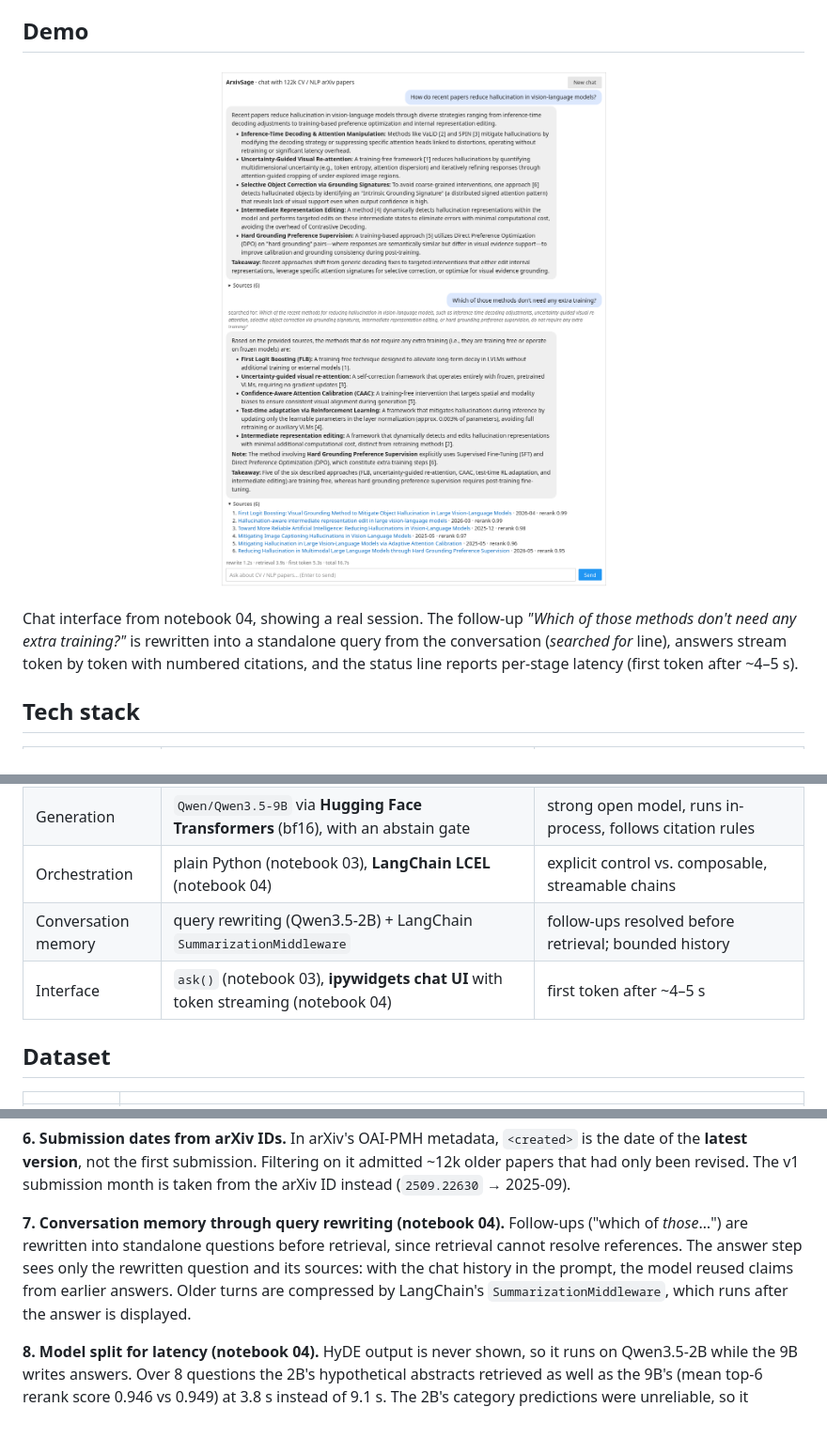
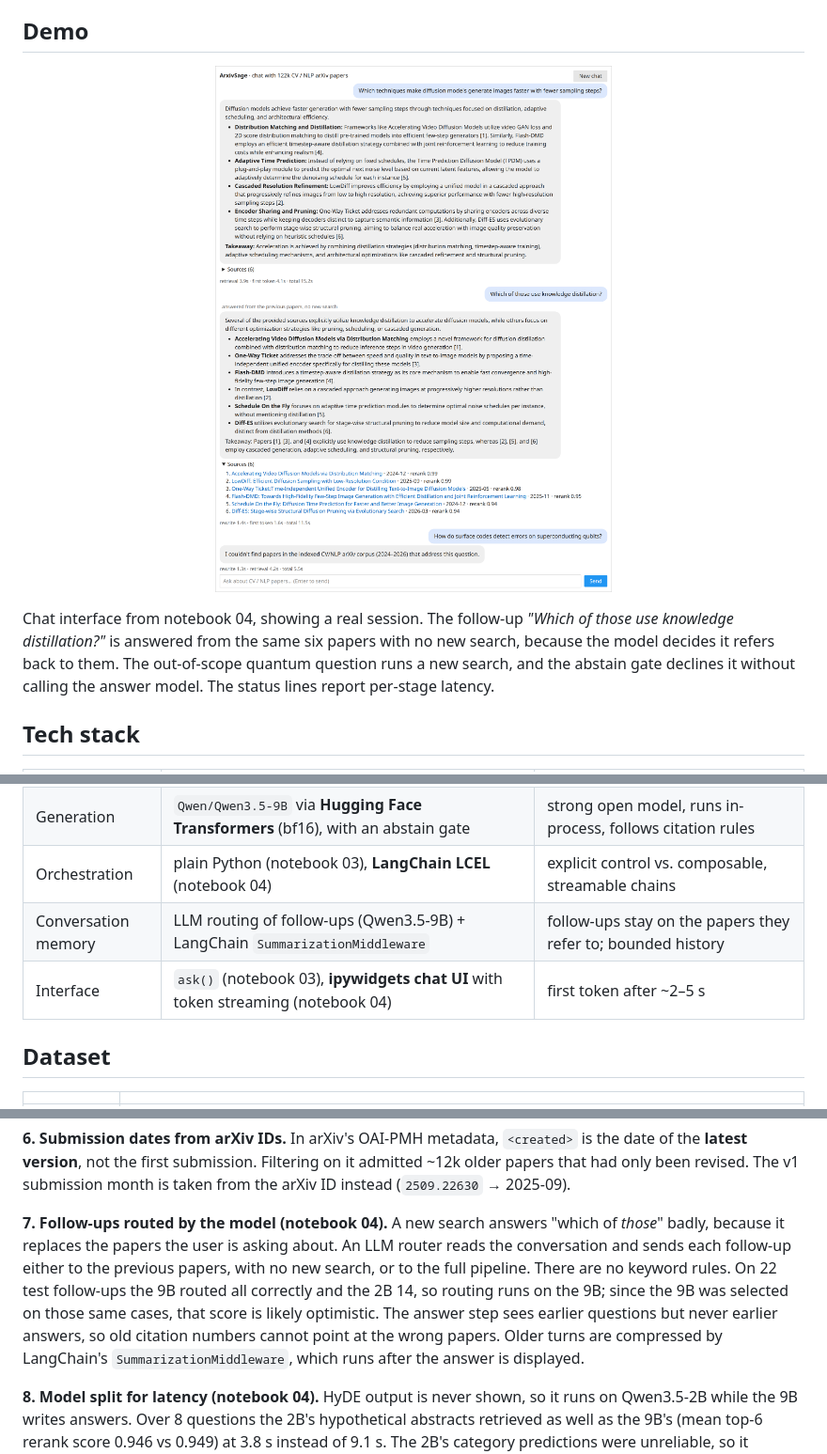
Before and after one commit to Sagnik2003/ArxivSage, a Markdown page: README.md, 3 parts joined by grey strips. Shown at 94% size. Drawn GitHub-style; pictures changed too: docs/chat_ui_demo.png; blank space fills up the shorter version.

Commit message:
Route chat follow-ups with the LLM
- Follow-ups now go through an LLM router on Qwen3.5-9B: answer from the
  previous papers with no new search, or run the full pipeline. No keyword
  rules; invalid router output falls back to a new search.
- The answer step sees earlier questions but never earlier answers.
- Add the missing langchain-text-splitters install step.
- Update the architecture diagram, README and chat demo image.

```diff
--- a/README.md
+++ b/README.md
@@ -29,10 +29,10 @@ The system runs entirely **locally at no cost**: open data, open models, an embe
 
 <p align="center"><img src="docs/chat_ui_demo.png" alt="ArxivSage chat interface" width="85%"></p>
 
-Chat interface from notebook 04, showing a real session. The follow-up *"Which of those methods don't need
-any extra training?"* is rewritten into a standalone query from the conversation (*searched for* line),
-answers stream token by token with numbered citations, and the status line reports per-stage latency
-(first token after ~4–5 s).
+Chat interface from notebook 04, showing a real session. The follow-up *"Which of those use knowledge distillation?"*
+is answered from the same six papers with no new search, because the model decides it refers back to them. The
+out-of-scope quantum question runs a new search, and the abstain gate declines it without calling the answer model.
+The status lines report per-stage latency.
 
 ## Tech stack
 
@@ -47,8 +47,8 @@ answers stream token by token with numbered citations, and the status line repor
 | Re-ranking | `BAAI/bge-reranker-v2-m3` (**cross-encoder**), best chunk per paper | precise top 6 from a high-recall candidate set |
 | Generation | `Qwen/Qwen3.5-9B` via **Hugging Face Transformers** (bf16), with an abstain gate | strong open model, runs in-process, follows citation rules |
 | Orchestration | plain Python (notebook 03), **LangChain LCEL** (notebook 04) | explicit control vs. composable, streamable chains |
-| Conversation memory | query rewriting (Qwen3.5-2B) + LangChain `SummarizationMiddleware` | follow-ups resolved before retrieval; bounded history |
-| Interface | `ask()` (notebook 03), **ipywidgets chat UI** with token streaming (notebook 04) | first token after ~4–5 s |
+| Conversation memory | LLM routing of follow-ups (Qwen3.5-9B) + LangChain `SummarizationMiddleware` | follow-ups stay on the papers they refer to; bounded history |
+| Interface | `ask()` (notebook 03), **ipywidgets chat UI** with token streaming (notebook 04) | first token after ~2–5 s |
 
 ## Dataset
 
@@ -162,11 +162,13 @@ a cross-encoder score gate that refuses **before** calling the LLM, and source c
 **latest version**, not the first submission. Filtering on it admitted ~12k older papers that had only
 been revised. The v1 submission month is taken from the arXiv ID instead (`2509.22630` → 2025-09).
 
-**7. Conversation memory through query rewriting (notebook 04).** Follow-ups ("which of *those*…") are
-rewritten into standalone questions before retrieval, since retrieval cannot resolve references.
-The answer step sees only the rewritten question and its sources: with the chat history in the prompt,
-the model reused claims from earlier answers. Older turns are compressed by LangChain's
-`SummarizationMiddleware`, which runs after the answer is displayed.
+**7. Follow-ups routed by the model (notebook 04).** A new search answers "which of *those*" badly, because it
+replaces the papers the user is asking about. An LLM router reads the conversation and sends each follow-up either
+to the previous papers, with no new search, or to the full pipeline. There are no keyword rules. On 22 test follow-ups
+the 9B routed all correctly and the 2B 14, so routing runs on the 9B; since the 9B was selected on those same cases,
+that score is likely optimistic. The answer step sees earlier questions but never earlier answers, so old citation
+numbers cannot point at the wrong papers. Older turns are compressed by LangChain's `SummarizationMiddleware`, which
+runs after the answer is displayed.
 
 **8. Model split for latency (notebook 04).** HyDE output is never shown, so it runs on Qwen3.5-2B while
 the 9B writes answers. Over 8 questions the 2B's hypothetical abstracts retrieved as well as the 9B's
```
Also changed, not shown: other parts of README.md (+4 -4 lines), 4 other files.
